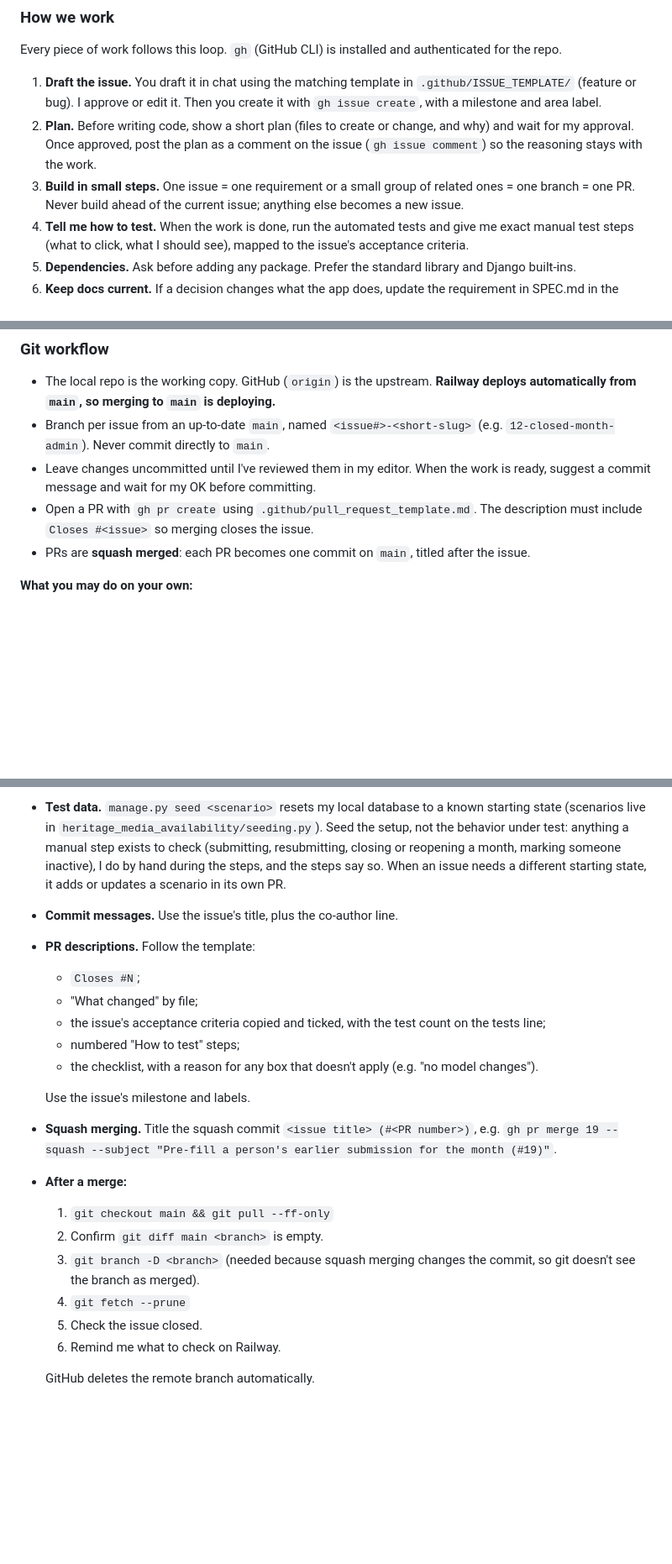
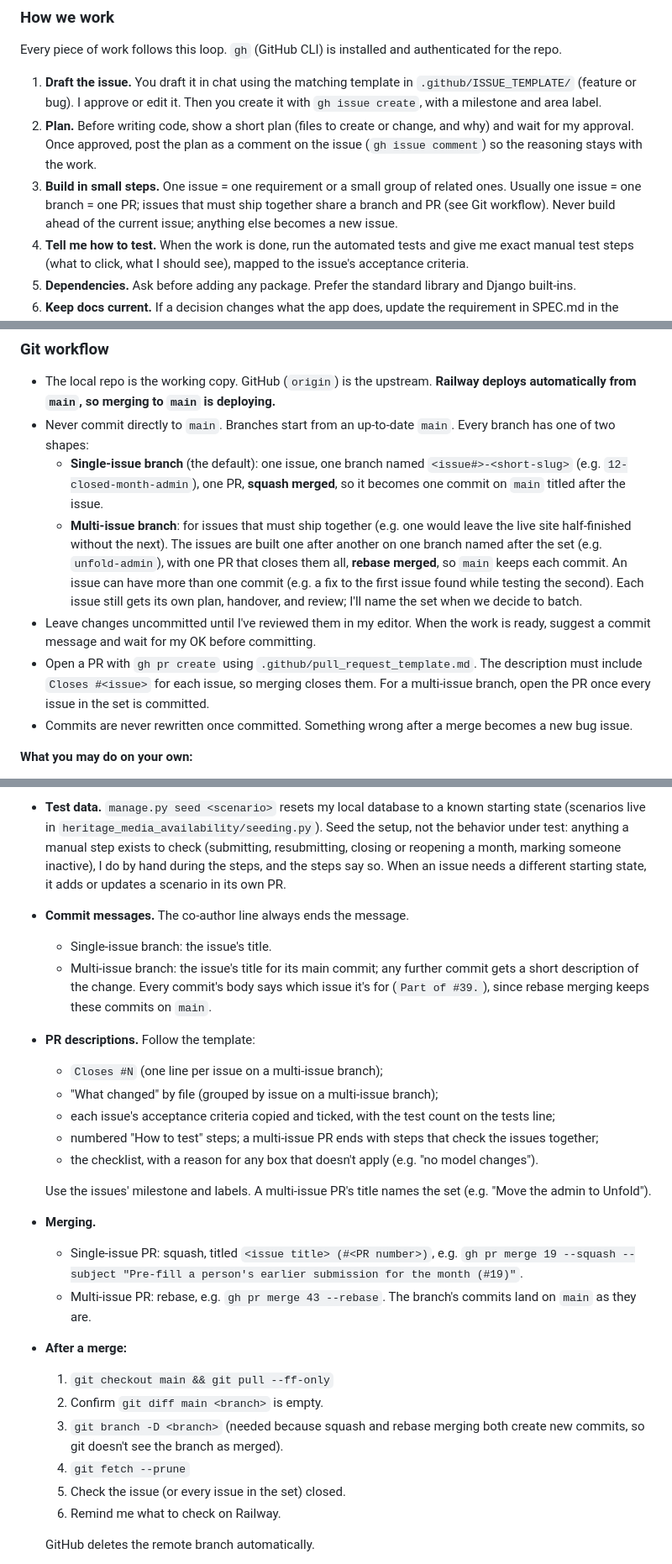
Before and after one commit to skyebrownh/heritage-media-availability, a Markdown page: CLAUDE.md, 3 parts joined by grey strips. Shown at 84% size. GitHub-like rendering; blank space fills up the shorter version.

Commit message:
Document single- and multi-issue branch workflows
Co-Authored-By: Claude Opus 5.5 <noreply@anthropic.com>

```diff
--- a/CLAUDE.md
+++ b/CLAUDE.md
@@ -20,7 +20,7 @@ Every piece of work follows this loop. `gh` (GitHub CLI) is installed and authen
 
 1. **Draft the issue.** You draft it in chat using the matching template in `.github/ISSUE_TEMPLATE/` (feature or bug). I approve or edit it. Then you create it with `gh issue create`, with a milestone and area label.
 2. **Plan.** Before writing code, show a short plan (files to create or change, and why) and wait for my approval. Once approved, post the plan as a comment on the issue (`gh issue comment`) so the reasoning stays with the work.
-3. **Build in small steps.** One issue = one requirement or a small group of related ones = one branch = one PR. Never build ahead of the current issue; anything else becomes a new issue.
+3. **Build in small steps.** One issue = one requirement or a small group of related ones. Usually one issue = one branch = one PR; issues that must ship together share a branch and PR (see Git workflow). Never build ahead of the current issue; anything else becomes a new issue.
 4. **Tell me how to test.** When the work is done, run the automated tests and give me exact manual test steps (what to click, what I should see), mapped to the issue's acceptance criteria.
 5. **Dependencies.** Ask before adding any package. Prefer the standard library and Django built-ins.
 6. **Keep docs current.** If a decision changes what the app does, update the requirement in SPEC.md in the same PR. Decisions that don't fit any requirement get a dated entry in SPEC.md's Decisions section. Discussion and context live in the issue. This file holds only conventions, standards, and architectural context; update it when those change or when we add a command.
@@ -52,10 +52,12 @@ Write good explanatory comments throughout. I'll be reading this code to learn f
 ### Git workflow
 
 - The local repo is the working copy. GitHub (`origin`) is the upstream. **Railway deploys automatically from `main`, so merging to `main` is deploying.**
-- Branch per issue from an up-to-date `main`, named `<issue#>-<short-slug>` (e.g. `12-closed-month-admin`). Never commit directly to `main`.
+- Never commit directly to `main`. Branches start from an up-to-date `main`. Every branch has one of two shapes:
+  - **Single-issue branch** (the default): one issue, one branch named `<issue#>-<short-slug>` (e.g. `12-closed-month-admin`), one PR, **squash merged**, so it becomes one commit on `main` titled after the issue.
+  - **Multi-issue branch**: for issues that must ship together (e.g. one would leave the live site half-finished without the next). The issues are built one after another on one branch named after the set (e.g. `unfold-admin`), with one PR that closes them all, **rebase merged**, so `main` keeps each commit. An issue can have more than one commit (e.g. a fix to the first issue found while testing the second). Each issue still gets its own plan, handover, and review; I'll name the set when we decide to batch.
 - Leave changes uncommitted until I've reviewed them in my editor. When the work is ready, suggest a commit message and wait for my OK before committing.
-- Open a PR with `gh pr create` using `.github/pull_request_template.md`. The description must include `Closes #<issue>` so merging closes the issue.
-- PRs are **squash merged**: each PR becomes one commit on `main`, titled after the issue.
+- Open a PR with `gh pr create` using `.github/pull_request_template.md`. The description must include `Closes #<issue>` for each issue, so merging closes them. For a multi-issue branch, open the PR once every issue in the set is committed.
+- Commits are never rewritten once committed. Something wrong after a merge becomes a new bug issue.
 
 **What you may do on your own:**
 - Create issues I've approved
@@ -82,22 +84,26 @@ Formats and routines for each step of the loop above. Recent issues and PRs (e.g
 
   Then wait. If testing turns something up, fix it on the same branch, and add a regression test when it's a bug.
 - **Test data.** `manage.py seed <scenario>` resets my local database to a known starting state (scenarios live in `heritage_media_availability/seeding.py`). Seed the setup, not the behavior under test: anything a manual step exists to check (submitting, resubmitting, closing or reopening a month, marking someone inactive), I do by hand during the steps, and the steps say so. When an issue needs a different starting state, it adds or updates a scenario in its own PR.
-- **Commit messages.** Use the issue's title, plus the co-author line.
+- **Commit messages.** The co-author line always ends the message.
+  - Single-issue branch: the issue's title.
+  - Multi-issue branch: the issue's title for its main commit; any further commit gets a short description of the change. Every commit's body says which issue it's for (`Part of #39.`), since rebase merging keeps these commits on `main`.
 - **PR descriptions.** Follow the template:
-  - `Closes #N`;
-  - "What changed" by file;
-  - the issue's acceptance criteria copied and ticked, with the test count on the tests line;
-  - numbered "How to test" steps;
+  - `Closes #N` (one line per issue on a multi-issue branch);
+  - "What changed" by file (grouped by issue on a multi-issue branch);
+  - each issue's acceptance criteria copied and ticked, with the test count on the tests line;
+  - numbered "How to test" steps; a multi-issue PR ends with steps that check the issues together;
   - the checklist, with a reason for any box that doesn't apply (e.g. "no model changes").
 
-  Use the issue's milestone and labels.
-- **Squash merging.** Title the squash commit `<issue title> (#<PR number>)`, e.g. `gh pr merge 19 --squash --subject "Pre-fill a person's earlier submission for the month (#19)"`.
+  Use the issues' milestone and labels. A multi-issue PR's title names the set (e.g. "Move the admin to Unfold").
+- **Merging.**
+  - Single-issue PR: squash, titled `<issue title> (#<PR number>)`, e.g. `gh pr merge 19 --squash --subject "Pre-fill a person's earlier submission for the month (#19)"`.
+  - Multi-issue PR: rebase, e.g. `gh pr merge 43 --rebase`. The branch's commits land on `main` as they are.
 - **After a merge:**
   1. `git checkout main && git pull --ff-only`
   2. Confirm `git diff main <branch>` is empty.
-  3. `git branch -D <branch>` (needed because squash merging changes the commit, so git doesn't see the branch as merged).
+  3. `git branch -D <branch>` (needed because squash and rebase merging both create new commits, so git doesn't see the branch as merged).
   4. `git fetch --prune`
-  5. Check the issue closed.
+  5. Check the issue (or every issue in the set) closed.
   6. Remind me what to check on Railway.
 
   GitHub deletes the remote branch automatically.
```
